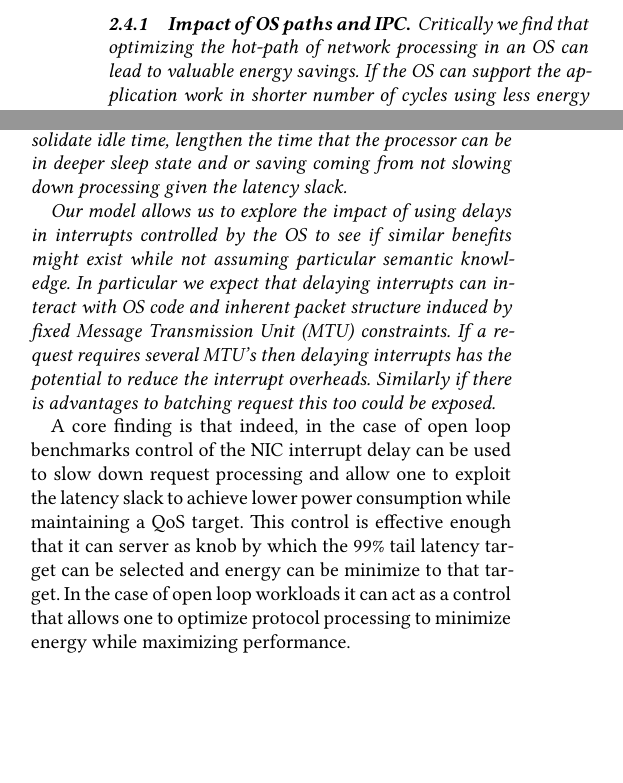
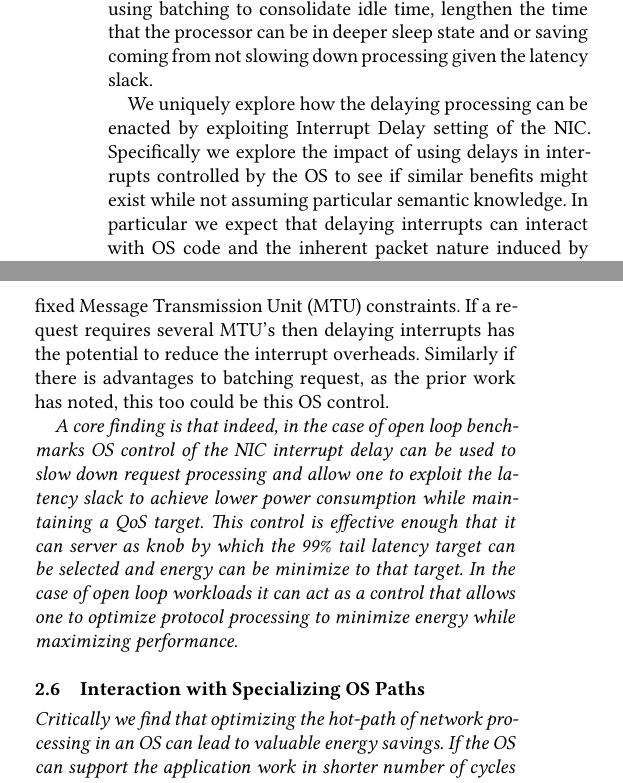
Before and after one commit to SESA/sesa-papers-overleaf, a LaTeX paper (sosp-21/main.tex, which reads sosp-21/workflow.tex): two parts of the columns of page 4 of 14 before the commit and two parts of the columns of page 4 of 15 after it, joined at a grey line, cut so that both start at the same text, the shorter picture padded with empty space. Compiled offline with XeLaTeX.

Commit message:
more restructuring in my notes in 2 to try and tease apart the story line for the core findings

```diff
--- a/sosp-21/workflow.tex
+++ b/sosp-21/workflow.tex
@@ -144,5 +144,3 @@ From this perspective the three obvious components that can be affected are OS R
 
 
 
-\subsubsection{Impact of OS paths and IPC}
-{\em Critically we find that optimizing the hot-path of network processing in an OS can lead to valuable energy savings.  If the OS can support the application work in shorter number of cycles using less energy it can lead to an improvement in application IPC and energy efficiency.
@@ -149,9 +170,20 @@ From this perspective the three obvious components that can be affected are OS R
+The work of Chou and Mootaz both suggest an energy management policy that relies on delaying processing of application requests. Both build an application specific prediction of the time that is required to service  requests and take a specification of the required tail latency QoS target.  The  controller strategies exploit a combination of delaying processing and slowing down to find an optimal setting that ensures acceptable tail latencies while reducing the energy consumption.  The intuition is that there are advantages to using batching to consolidate idle time, lengthen the time that the processor can be in deeper sleep state and or saving coming from not slowing down processing given the latency slack.
+
+We uniquely explore how the delaying processing can be enacted by exploiting Interrupt Delay setting of the NIC.   Specifically we explore the impact of using delays in interrupts controlled by the OS to see if similar benefits  might exist while not assuming particular semantic knowledge.  In particular we expect that delaying interrupts can interact with OS code and the inherent packet nature induced by fixed Message Transmission Unit (MTU) constraints.  If a request requires several MTU's then delaying interrupts has the potential to reduce the interrupt overheads.  Similarly if there is advantages to batching request, as the prior work has noted, this too could be this OS control.
+
+\begin{em}
+A core finding is that indeed, in the case of open loop benchmarks OS control of the NIC interrupt delay can be used to slow down request processing and allow one to exploit the latency slack to achieve lower power consumption while maintaining a QoS target.  This control is effective enough that it can server as knob by which the 99\% tail latency target can be selected and energy can be minimize to that target.  In the case of open loop workloads it can act as a control that allows one to optimize protocol processing to minimize energy while maximizing performance.
+\end{em}
+
+\subsection{Interaction with Specializing OS Paths}
+\begin{em}
+ Critically we find that optimizing the hot-path of network processing in an OS can lead to valuable energy savings.  If the OS can support the application work in shorter number of cycles using less energy it can lead to an improvement in application IPC and energy efficiency.
 
 In an OS dominate workload, a shorter OS path (even if it means lower IPC), can allow one to slow down the core and not impact the performance.  We find that specialized OS networking paths can have lower IPC, due to the nature of the instruction mix, and thus have performance that is less affected by lower DVFS setting and yet still have the benefit of lower power consumption.  In some sense this is the counter point to the extreme IPC efficiency that can be had by running loop of NOPs.    The core point is despite having lower IPC more application work, in this case network processing, is being completed in the same amount of time but consuming less energy.
 
 
-In the case of a service oriented workload that has significant application computation, such that then fraction of the instructions composed by the OS network processing is small, there is still a potential for improved performance and energy tradeoff.  Customized OS paths can both reduce the time spent in the OS processing and improve the application code IPC due to a reduction in architectural hazards associated with interrupts, protection domain crossing, etc.  This time reduction, effectively increases the headroom in which the benefits of either slowing down processing and or delaying interrupts can be used to find an optimal setting for the workload. }
-
+In the case of a service oriented workload that has significant application computation, such that then fraction of the instructions composed by the OS network processing is small, there is still a potential for improved performance and energy tradeoff.  Customized OS paths can both reduce the time spent in the OS processing and improve the application code IPC due to a reduction in architectural hazards associated with interrupts, protection domain crossing, etc.  This time reduction, effectively increases the headroom in which the benefits of either slowing down processing and or delaying interrupts can be used to find an optimal setting for the workload.
+\end{em}
 
 \subsubsection{Polling can be energy efficient}
 Another less obvious interaction that can occur is between the use of polling versus interrupts and halting.  Given that polling is a CPU operation it can interact with DVFS settings.  In particular it can be possible that at slower DVFS settings polling can be more efficient and effective with respect to the net performance realized.
@@ -178,14 +193,6 @@ Core Finding:
-\subsection{Interactions with Delaying Interrupts}
-
-Prior work also suggests that delaying packet processing can interact with DVFS and C-State control in latency sensitive workloads to yield useful energy performance trade-offs~\cite{mootaz, chou}. To this end we sweep interrupt delay values for all our workloads OS configurations, and DVFS values.
-
-As Mootaz et al.\cite{mootaz} observed in latency focused workloads, the "latency-slack" between the mean time to servicing a request and the SLA target creates an opportunity for energy-performance trade-offs.  In particular, it maybe possible to reduce mean performance by not executing requests as fast as possible and or not processing request immediately upon their arrival to reduce energy consumption while not violating the QoS target.
-
-The work of Chou and Mootaz both suggest an energy management policy that relies on delaying processing of application requests. Both build an application specific prediction of the time that is required to service  requests and take a specification of the required tail latency QoS target.  The  controller strategies exploit a combination of delaying processing and slowing down to find an optimal setting that ensures acceptable tail latencies while reducing the energy consumption.  The intuition is that there are advantages to using batching to consolidate idle time, lengthen the time that the processor can be in deeper sleep state and or saving coming from not slowing down processing given the latency slack.
-
-Our model allows us to explore the impact of using delays in interrupts controlled by the OS to see if similar benefits  might exist while not assuming particular semantic knowledge.  In particular we expect that delaying interrupts can interact with OS code and inherent packet structure induced by fixed Message Transmission Unit (MTU) constraints.  If a request requires several MTU's then delaying interrupts has the potential to reduce the interrupt overheads.  Similarly if there is advantages to batching request this too could be exposed.
-
-{\em A core finding is that indeed, in the case of open loop benchmarks control of the NIC interrupt delay can be used to slow down request processing and allow one to exploit the latency slack to achieve lower power consumption while maintaining a QoS target.  This control is effective enough that it can server as knob by which the 99\% tail latency target can be selected and energy can be minimize to that target.  In the case of open loop workloads it can act as a control that allows one to optimize protocol processing to minimize energy while maximizing performance.}
+\begin{em}
+A core finding is that aggressive polling can be combined with slowing down processing to find a setting that yields best case performance at a lower energy consumption for some workloads.   An example is when the workload is closed loop and transmission times are small.
+\end{em}
 
 % Netpipe shows best performance and best efficiency is a function packet size and ITR
 
```
Also changed, not shown: sosp-21/intro.tex (+3 -1 lines), sosp-21/workflow.tex (40 more changed lines).
